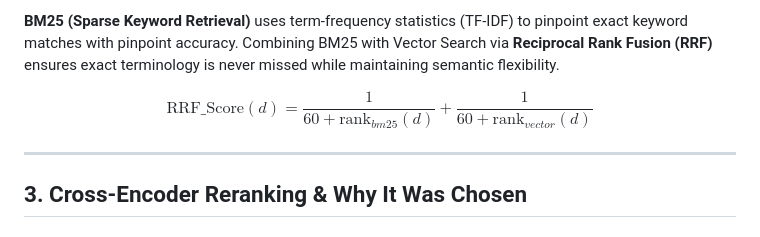
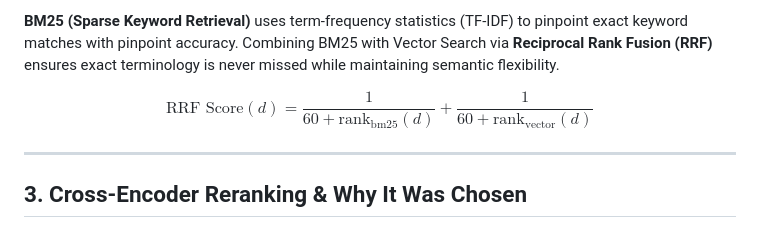
Before and after one commit to alifrknak/MedRAG, a Markdown page: README.md, the part around the change. Rendered like a GitHub page.

Commit message:
edit: readme

```diff
--- a/README.md
+++ b/README.md
@@ -69,7 +69,7 @@ Dense vector models (`embeddinggemma:300m`) excel at understanding semantic conc
 
 **BM25 (Sparse Keyword Retrieval)** uses term-frequency statistics (TF-IDF) to pinpoint exact keyword matches with pinpoint accuracy. Combining BM25 with Vector Search via **Reciprocal Rank Fusion (RRF)** ensures exact terminology is never missed while maintaining semantic flexibility.
 
-$$\text{RRF\_Score}(d) = \frac{1}{60 + \text{rank}_{bm25}(d)} + \frac{1}{60 + \text{rank}_{vector}(d)}$$
+$$\text{RRF Score}(d) = \frac{1}{60 + \text{rank}_{\text{bm25}}(d)} + \frac{1}{60 + \text{rank}_{\text{vector}}(d)}$$
 
 ---
 
```
